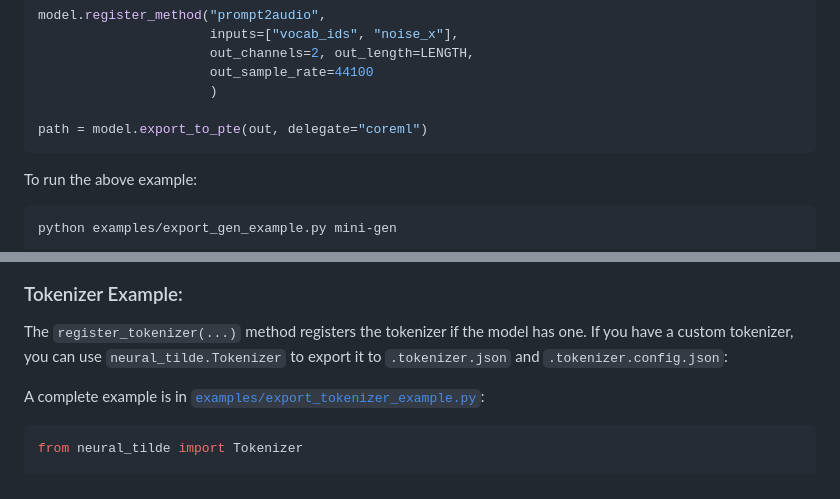
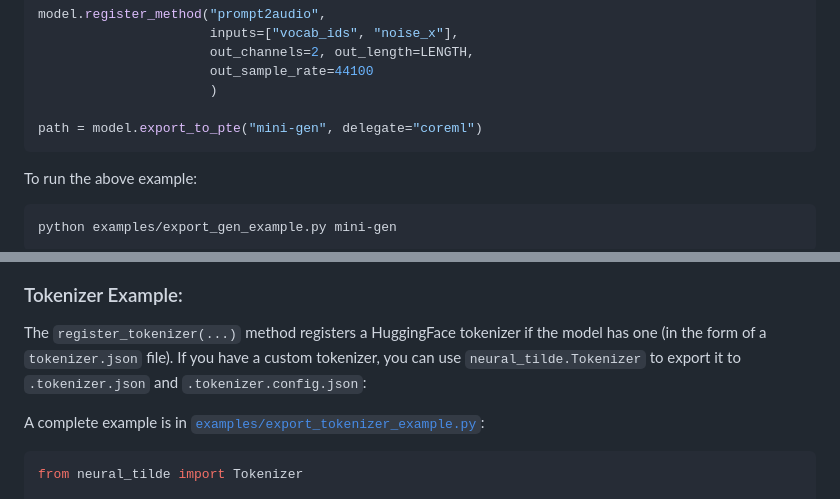
Before and after one commit to jasper-zheng/neural_tilde, a Markdown page: README.md, 2 parts joined by grey strips. GitHub-like rendering.

````diff
--- a/README.md
+++ b/README.md
@@ -325,7 +329,7 @@ model.register_method("prompt2audio",
                       out_sample_rate=44100
                       )
 
-path = model.export_to_pte(out, delegate="coreml")
+path = model.export_to_pte("mini-gen", delegate="coreml")
 ```
 To run the above example:
 ```bash
@@ -338,7 +342,7 @@ Results in:
 
 ### Tokenizer Example:
 
-The `register_tokenizer(...)` method registers the tokenizer if the model has one. If you have a custom tokenizer, you can use `neural_tilde.Tokenizer` to export it to `.tokenizer.json` and `.tokenizer.config.json`:
+The `register_tokenizer(...)` method registers a HuggingFace tokenizer if the model has one (in the form of a `tokenizer.json` file). If you have a custom tokenizer, you can use `neural_tilde.Tokenizer` to export it to `.tokenizer.json` and `.tokenizer.config.json`:
 
 A complete example is in [`examples/export_tokenizer_example.py`](examples/export_tokenizer_example.py):
 
````
Also changed, not shown: other parts of README.md (+7 -3 lines), assets/front.png (added).
